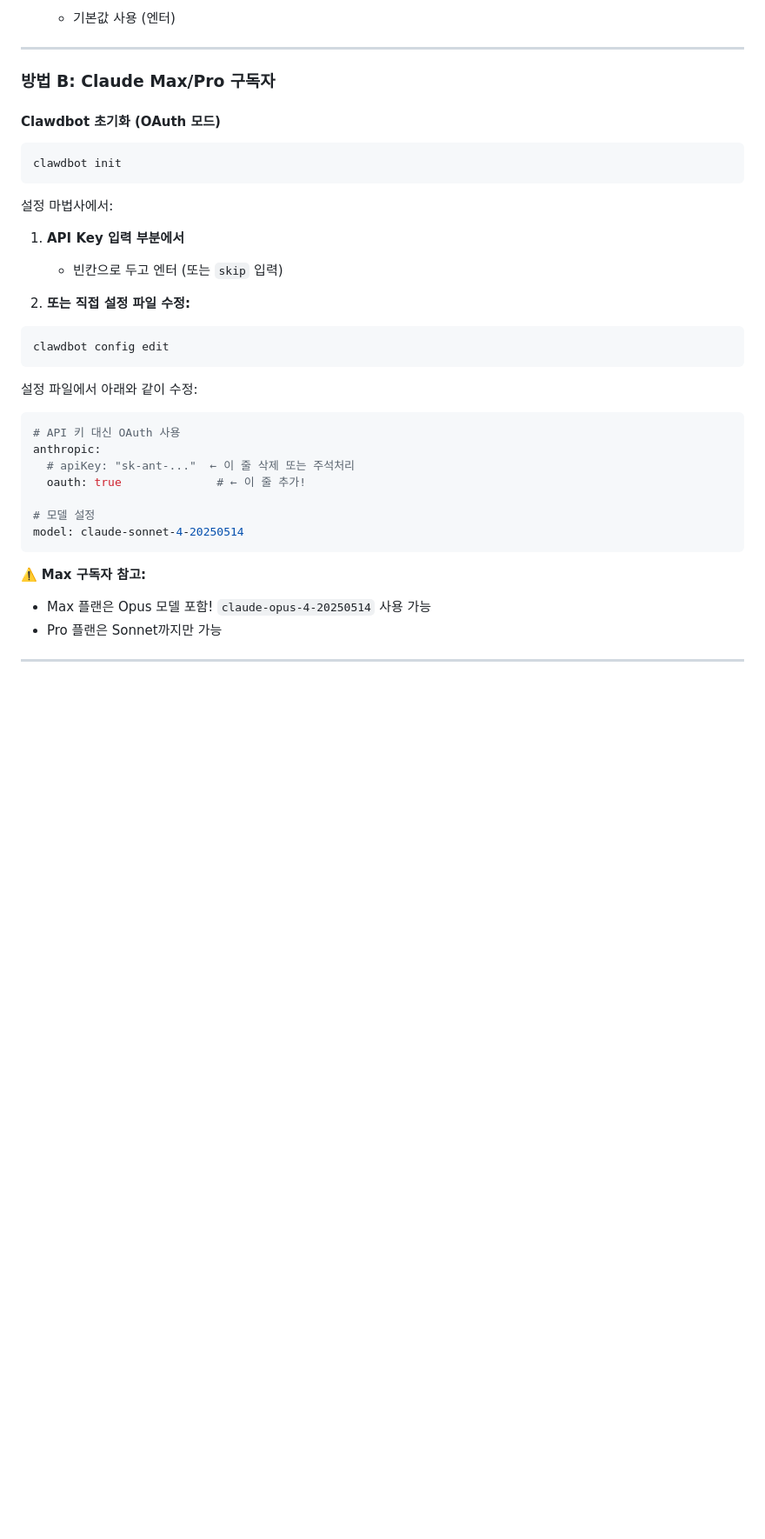
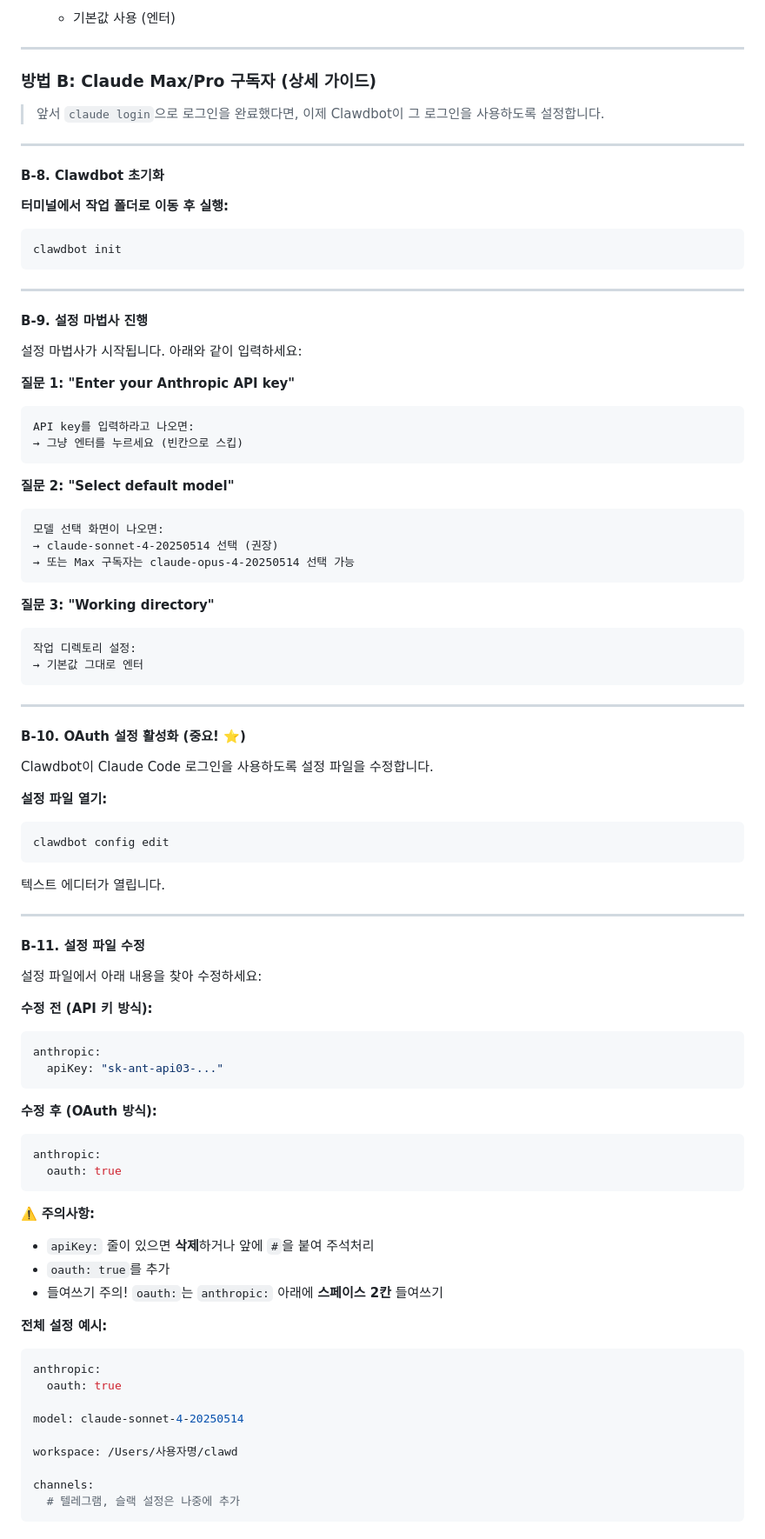
Before and after one commit to kyuhyi/youtube-chapters, a Markdown page: SETUP_GUIDE.md, the part around one of its changes. Shown at 87% size. GitHub-like rendering; blank space fills up the shorter version.

Commit message:
Add detailed Clawdbot OAuth configuration guide

````diff
--- a/SETUP_GUIDE.md
+++ b/SETUP_GUIDE.md
@@ -333,37 +333,91 @@ clawdbot init
 
 ---
 
-### 방법 B: Claude Max/Pro 구독자
+### 방법 B: Claude Max/Pro 구독자 (상세 가이드)
 
-#### Clawdbot 초기화 (OAuth 모드)
+> 앞서 `claude login`으로 로그인을 완료했다면, 이제 Clawdbot이 그 로그인을 사용하도록 설정합니다.
+
+---
+
+#### B-8. Clawdbot 초기화
+
+**터미널에서 작업 폴더로 이동 후 실행:**
 
 ```bash
 clawdbot init
 ```
 
-설정 마법사에서:
+---
 
-1. **API Key 입력 부분에서**
-   - 빈칸으로 두고 엔터 (또는 `skip` 입력)
+#### B-9. 설정 마법사 진행
 
-2. **또는 직접 설정 파일 수정:**
+설정 마법사가 시작됩니다. 아래와 같이 입력하세요:
 
+**질문 1: "Enter your Anthropic API key"**
+```
+API key를 입력하라고 나오면:
+→ 그냥 엔터를 누르세요 (빈칸으로 스킵)
+```
+
+**질문 2: "Select default model"**
+```
+모델 선택 화면이 나오면:
+→ claude-sonnet-4-20250514 선택 (권장)
+→ 또는 Max 구독자는 claude-opus-4-20250514 선택 가능
+```
+
+**질문 3: "Working directory"**
+```
+작업 디렉토리 설정:
+→ 기본값 그대로 엔터
+```
+
+---
+
+#### B-10. OAuth 설정 활성화 (중요! ⭐)
+
+Clawdbot이 Claude Code 로그인을 사용하도록 설정 파일을 수정합니다.
+
+**설정 파일 열기:**
 ```bash
 clawdbot config edit
 ```
 
-설정 파일에서 아래와 같이 수정:
+텍스트 에디터가 열립니다.
 
+---
+
+#### B-11. 설정 파일 수정
+
+설정 파일에서 아래 내용을 찾아 수정하세요:
+
+**수정 전 (API 키 방식):**
 ```yaml
-# API 키 대신 OAuth 사용
 anthropic:
-  # apiKey: "sk-ant-..."  ← 이 줄 삭제 또는 주석처리
-  oauth: true              # ← 이 줄 추가!
-
-# 모델 설정
-model: claude-sonnet-4-20250514
+  apiKey: "sk-ant-api03-..."
 ```
 
-⚠️ **Max 구독자 참고:**
-- Max 플랜은 Opus 모델 포함! `claude-opus-4-20250514` 사용 가능
-- Pro 플랜은 Sonnet까지만 가능
+**수정 후 (OAuth 방식):**
+```yaml
+anthropic:
+  oauth: true
+```
+
+⚠️ **주의사항:**
+- `apiKey:` 줄이 있으면 **삭제**하거나 앞에 `#`을 붙여 주석처리
+- `oauth: true`를 추가
+- 들여쓰기 주의! `oauth:`는 `anthropic:` 아래에 **스페이스 2칸** 들여쓰기
+
+**전체 설정 예시:**
+```yaml
+anthropic:
+  oauth: true
+
+model: claude-sonnet-4-20250514
+
+workspace: /Users/사용자명/clawd
+
+channels:
+  # 텔레그램, 슬랙 설정은 나중에 추가
+```
+
````
Also changed, not shown: other parts of SETUP_GUIDE.md (+64 -0 lines).
